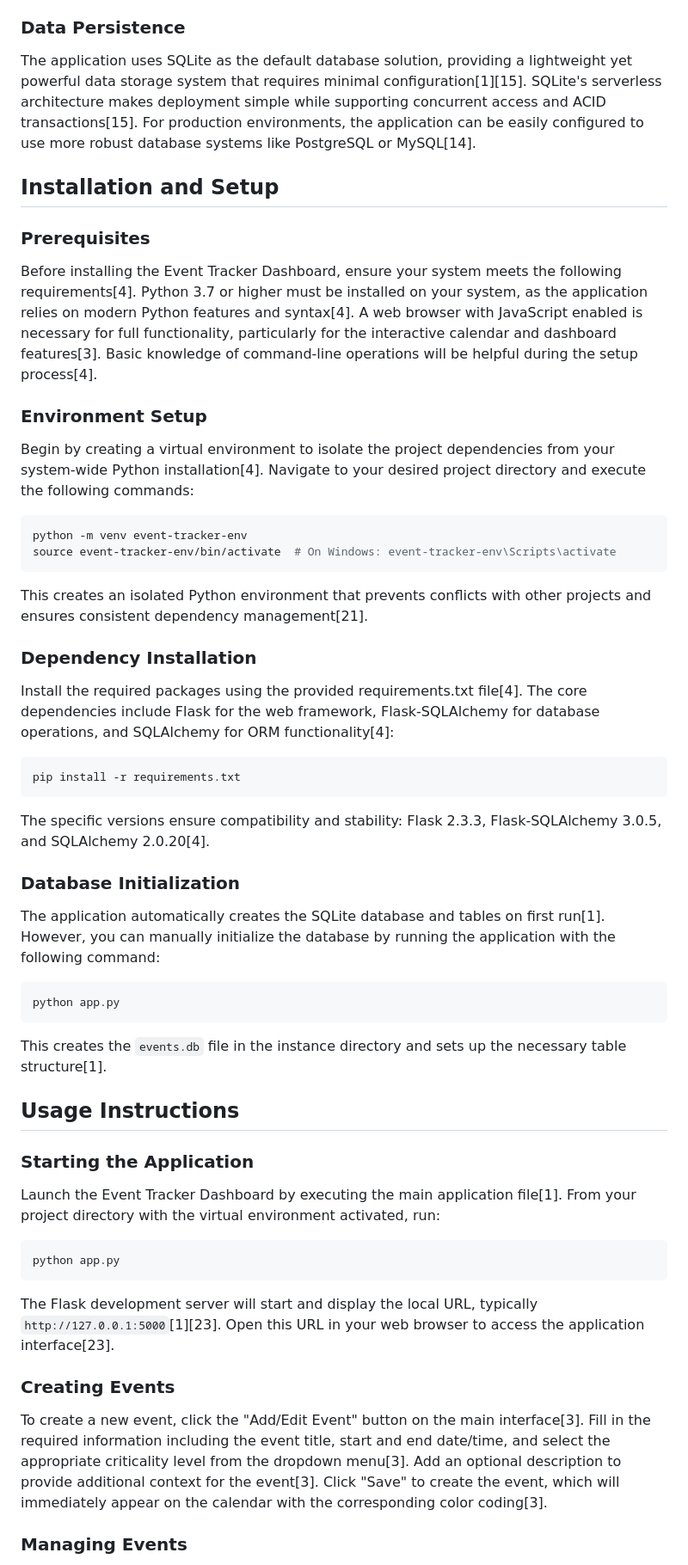
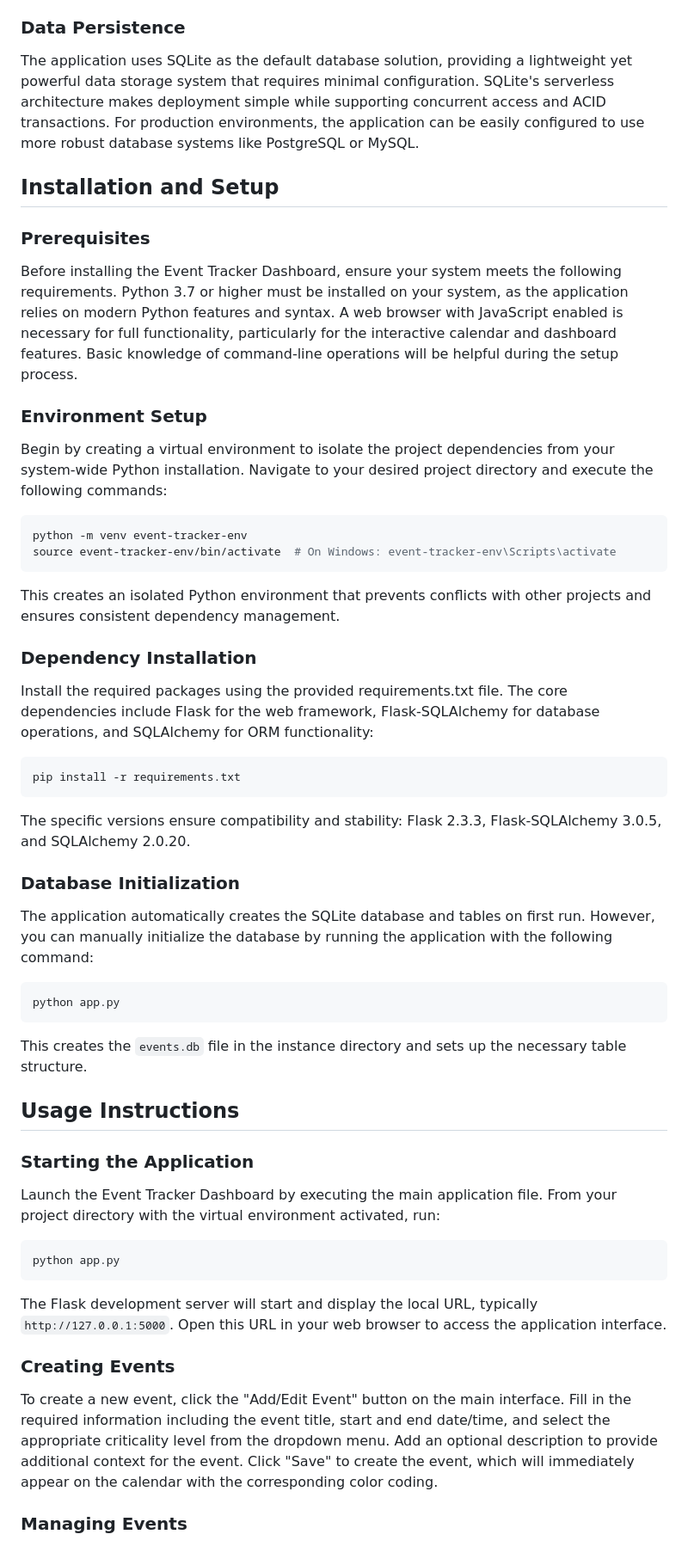
Before and after one commit to sidkv313/Events-Dashboard, a Markdown page: README.md, the part around the change printed below. Shown: that part at 86% size. Drawn GitHub-style.

````diff
--- a/README.md
+++ b/README.md
@@ -35,52 +35,52 @@ The user interface combines HTML5, CSS3, and JavaScript to create a responsive a
 
 ### Data Persistence
-The application uses SQLite as the default database solution, providing a lightweight yet powerful data storage system that requires minimal configuration[1][15]. SQLite's serverless architecture makes deployment simple while supporting concurrent access and ACID transactions[15]. For production environments, the application can be easily configured to use more robust database systems like PostgreSQL or MySQL[14].
+The application uses SQLite as the default database solution, providing a lightweight yet powerful data storage system that requires minimal configuration. SQLite's serverless architecture makes deployment simple while supporting concurrent access and ACID transactions. For production environments, the application can be easily configured to use more robust database systems like PostgreSQL or MySQL.
 
 ## Installation and Setup
 
 ### Prerequisites
-Before installing the Event Tracker Dashboard, ensure your system meets the following requirements[4]. Python 3.7 or higher must be installed on your system, as the application relies on modern Python features and syntax[4]. A web browser with JavaScript enabled is necessary for full functionality, particularly for the interactive calendar and dashboard features[3]. Basic knowledge of command-line operations will be helpful during the setup process[4].
+Before installing the Event Tracker Dashboard, ensure your system meets the following requirements. Python 3.7 or higher must be installed on your system, as the application relies on modern Python features and syntax. A web browser with JavaScript enabled is necessary for full functionality, particularly for the interactive calendar and dashboard features. Basic knowledge of command-line operations will be helpful during the setup process.
 
 ### Environment Setup
-Begin by creating a virtual environment to isolate the project dependencies from your system-wide Python installation[4]. Navigate to your desired project directory and execute the following commands:
+Begin by creating a virtual environment to isolate the project dependencies from your system-wide Python installation. Navigate to your desired project directory and execute the following commands:
 
 ```bash
 python -m venv event-tracker-env
 source event-tracker-env/bin/activate  # On Windows: event-tracker-env\Scripts\activate
 ```
 
-This creates an isolated Python environment that prevents conflicts with other projects and ensures consistent dependency management[21].
+This creates an isolated Python environment that prevents conflicts with other projects and ensures consistent dependency management.
 
 ### Dependency Installation
-Install the required packages using the provided requirements.txt file[4]. The core dependencies include Flask for the web framework, Flask-SQLAlchemy for database operations, and SQLAlchemy for ORM functionality[4]:
+Install the required packages using the provided requirements.txt file. The core dependencies include Flask for the web framework, Flask-SQLAlchemy for database operations, and SQLAlchemy for ORM functionality:
 
 ```bash
 pip install -r requirements.txt
 ```
 
-The specific versions ensure compatibility and stability: Flask 2.3.3, Flask-SQLAlchemy 3.0.5, and SQLAlchemy 2.0.20[4].
+The specific versions ensure compatibility and stability: Flask 2.3.3, Flask-SQLAlchemy 3.0.5, and SQLAlchemy 2.0.20.
 
 ### Database Initialization
-The application automatically creates the SQLite database and tables on first run[1]. However, you can manually initialize the database by running the application with the following command:
+The application automatically creates the SQLite database and tables on first run. However, you can manually initialize the database by running the application with the following command:
 
 ```bash
 python app.py
 ```
 
-This creates the `events.db` file in the instance directory and sets up the necessary table structure[1].
+This creates the `events.db` file in the instance directory and sets up the necessary table structure.
 
 ## Usage Instructions
 
 ### Starting the Application
-Launch the Event Tracker Dashboard by executing the main application file[1]. From your project directory with the virtual environment activated, run:
+Launch the Event Tracker Dashboard by executing the main application file. From your project directory with the virtual environment activated, run:
 
 ```bash
 python app.py
 ```
 
-The Flask development server will start and display the local URL, typically `http://127.0.0.1:5000`[1][23]. Open this URL in your web browser to access the application interface[23].
+The Flask development server will start and display the local URL, typically `http://127.0.0.1:5000`. Open this URL in your web browser to access the application interface.
 
 ### Creating Events
-To create a new event, click the "Add/Edit Event" button on the main interface[3]. Fill in the required information including the event title, start and end date/time, and select the appropriate criticality level from the dropdown menu[3]. Add an optional description to provide additional context for the event[3]. Click "Save" to create the event, which will immediately appear on the calendar with the corresponding color coding[3].
+To create a new event, click the "Add/Edit Event" button on the main interface. Fill in the required information including the event title, start and end date/time, and select the appropriate criticality level from the dropdown menu. Add an optional description to provide additional context for the event. Click "Save" to create the event, which will immediately appear on the calendar with the corresponding color coding.
 
 ### Managing Events
````
Also changed, not shown: other parts of README.md (+27 -27 lines).
